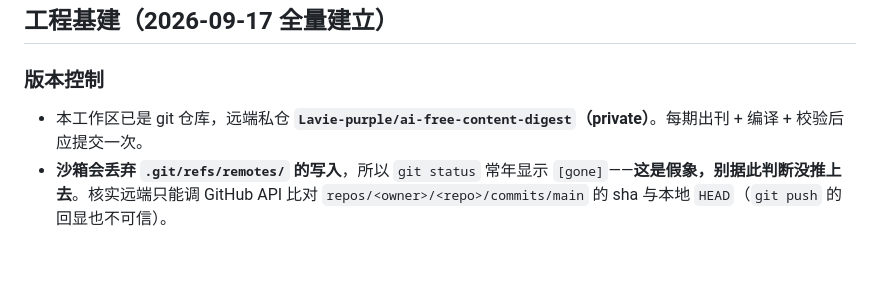
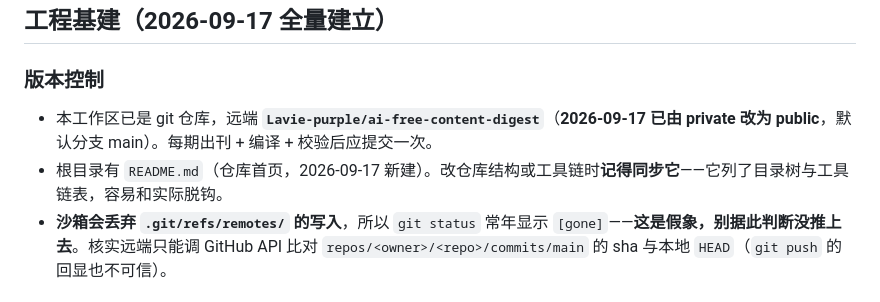
Before and after one commit to Lavie-purple/ai-free-content-digest, a Markdown page: .workbuddy/memory/MEMORY.md, the part around the change. Rendered like a GitHub page; blank space fills up the shorter version.

Commit message:
docs: 记录仓库转公开与 README 建立，并更正记忆中的私仓表述

```diff
--- a/.workbuddy/memory/MEMORY.md
+++ b/.workbuddy/memory/MEMORY.md
@@ -39,7 +39,8 @@
 
 ### 版本控制
 
-- 本工作区已是 git 仓库，远端私仓 **`Lavie-purple/ai-free-content-digest`（private）**。每期出刊 + 编译 + 校验后应提交一次。
+- 本工作区已是 git 仓库，远端 **`Lavie-purple/ai-free-content-digest`**（**2026-09-17 已由 private 改为 public**，默认分支 main）。每期出刊 + 编译 + 校验后应提交一次。
+- 根目录有 `README.md`（仓库首页，2026-09-17 新建）。改仓库结构或工具链时**记得同步它**——它列了目录树与工具链表，容易和实际脱钩。
 - **沙箱会丢弃 `.git/refs/remotes/` 的写入**，所以 `git status` 常年显示 `[gone]`——**这是假象，别据此判断没推上去**。核实远端只能调 GitHub API 比对 `repos/<owner>/<repo>/commits/main` 的 sha 与本地 `HEAD`（`git push` 的回显也不可信）。
 
 ### 工具链（`.workbuddy/`，除注明外均可**不传参自动取最新一期**）
```
Also changed, not shown: .workbuddy/memory/2026-09-17.md (+49 -0 lines).
